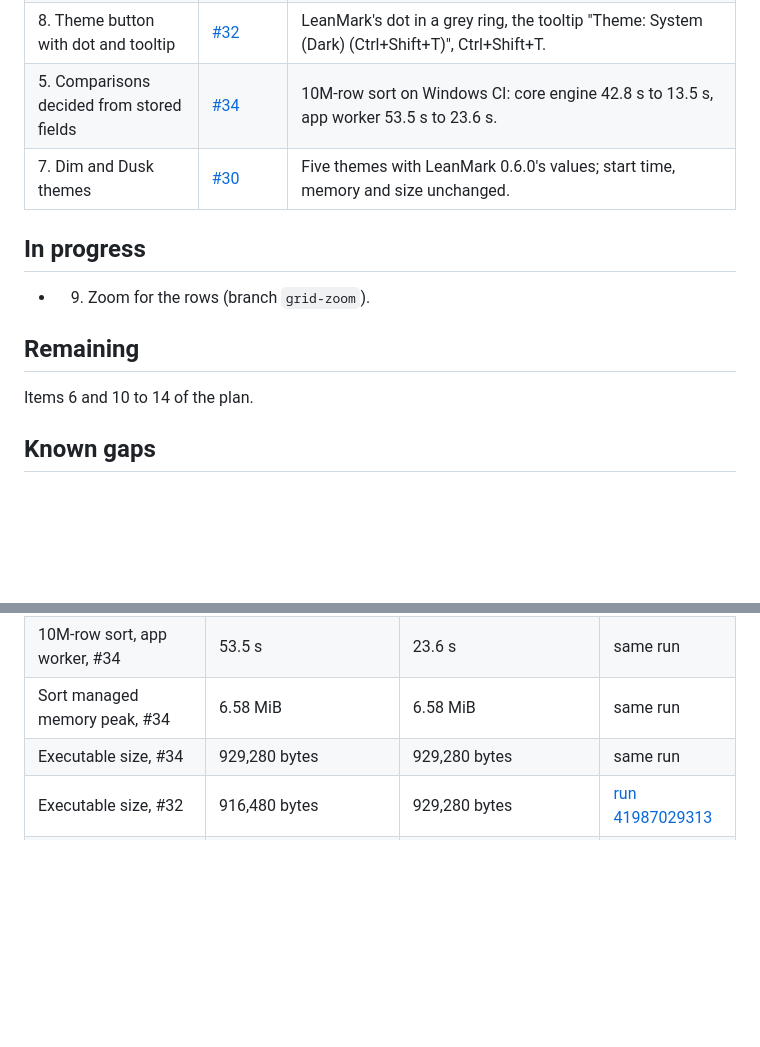
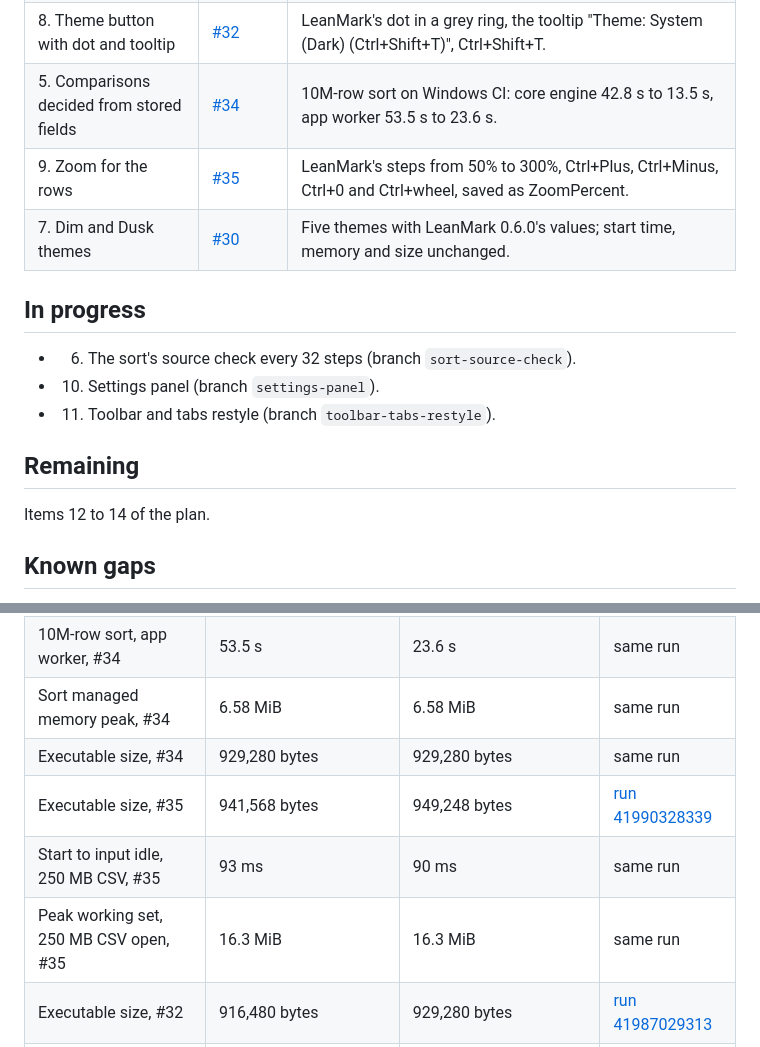
Before and after one commit to abooodbah/leanrows, a Markdown page: PROGRESS.md, 2 parts joined by grey strips. Drawn GitHub-style; blank space fills up the shorter version.

Commit message:
Record the zoom in PROGRESS.md

```diff
--- a/PROGRESS.md
+++ b/PROGRESS.md
@@ -94,15 +94,18 @@ measured the same way.
 | 4. Inverse map with sequential writes | [#31](https://github.com/abooodbah/leanrows/pull/31) | 10M-row sort on Windows CI: core engine 89.4 s to 50.1 s, app worker 107.9 s to 64.7 s. 1M rows: 2,084,481 system calls to 86,321. |
 | 8. Theme button with dot and tooltip | [#32](https://github.com/abooodbah/leanrows/pull/32) | LeanMark's dot in a grey ring, the tooltip "Theme: System (Dark) (Ctrl+Shift+T)", Ctrl+Shift+T. |
 | 5. Comparisons decided from stored fields | [#34](https://github.com/abooodbah/leanrows/pull/34) | 10M-row sort on Windows CI: core engine 42.8 s to 13.5 s, app worker 53.5 s to 23.6 s. |
+| 9. Zoom for the rows | [#35](https://github.com/abooodbah/leanrows/pull/35) | LeanMark's steps from 50% to 300%, Ctrl+Plus, Ctrl+Minus, Ctrl+0 and Ctrl+wheel, saved as ZoomPercent. |
 | 7. Dim and Dusk themes | [#30](https://github.com/abooodbah/leanrows/pull/30) | Five themes with LeanMark 0.6.0's values; start time, memory and size unchanged. |
 
 ## In progress
 
-- 9. Zoom for the rows (branch `grid-zoom`).
+- 6. The sort's source check every 32 steps (branch `sort-source-check`).
+- 10. Settings panel (branch `settings-panel`).
+- 11. Toolbar and tabs restyle (branch `toolbar-tabs-restyle`).
 
 ## Remaining
 
-Items 6 and 10 to 14 of the plan.
+Items 12 to 14 of the plan.
 
 ## Known gaps
 
@@ -148,6 +151,9 @@ numbers within one run, not across runs.
 | 10M-row sort, app worker, #34 | 53.5 s | 23.6 s | same run |
 | Sort managed memory peak, #34 | 6.58 MiB | 6.58 MiB | same run |
 | Executable size, #34 | 929,280 bytes | 929,280 bytes | same run |
+| Executable size, #35 | 941,568 bytes | 949,248 bytes | [run 41990328339](https://github.com/abooodbah/leanrows/actions/runs/41990328339) |
+| Start to input idle, 250 MB CSV, #35 | 93 ms | 90 ms | same run |
+| Peak working set, 250 MB CSV open, #35 | 16.3 MiB | 16.3 MiB | same run |
 | Executable size, #32 | 916,480 bytes | 929,280 bytes | [run 41987029313](https://github.com/abooodbah/leanrows/actions/runs/41987029313) |
 | Start to input idle, no file, #32 | 59 ms | 60 ms | same run |
 | Start to input idle, 250 MB CSV, #32 | 90 ms | 94 ms | same run |
```
